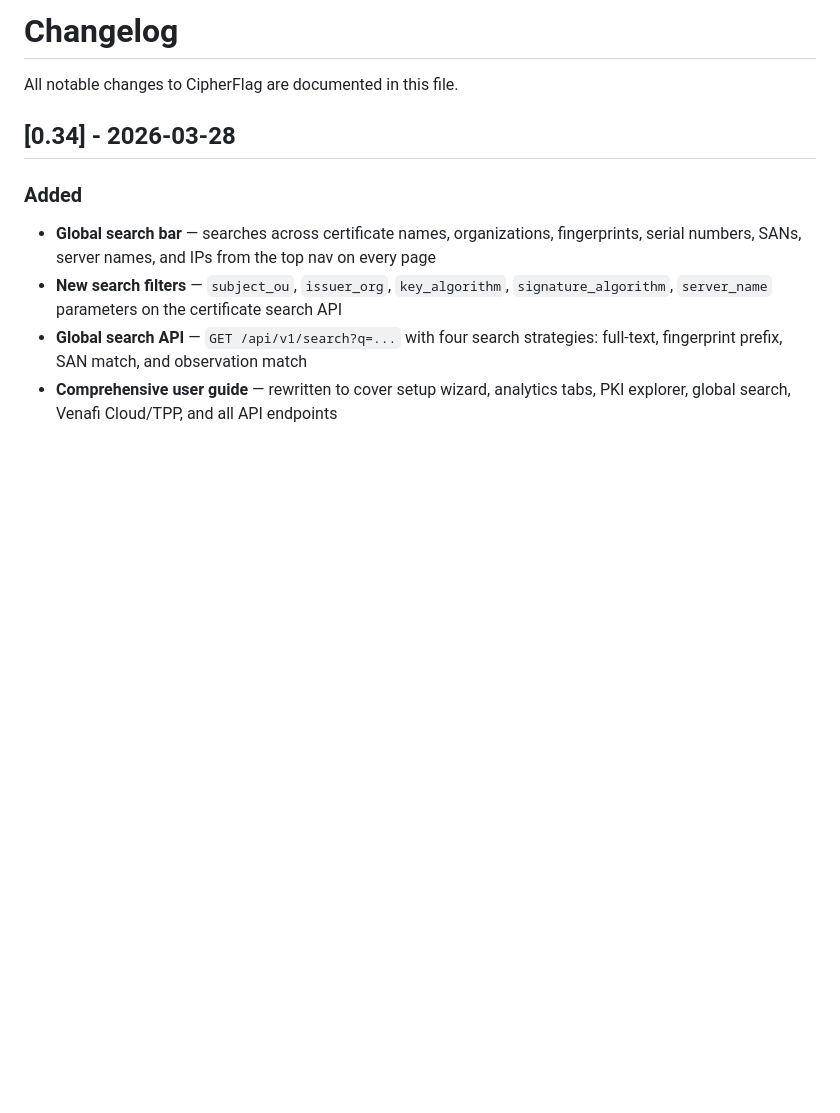
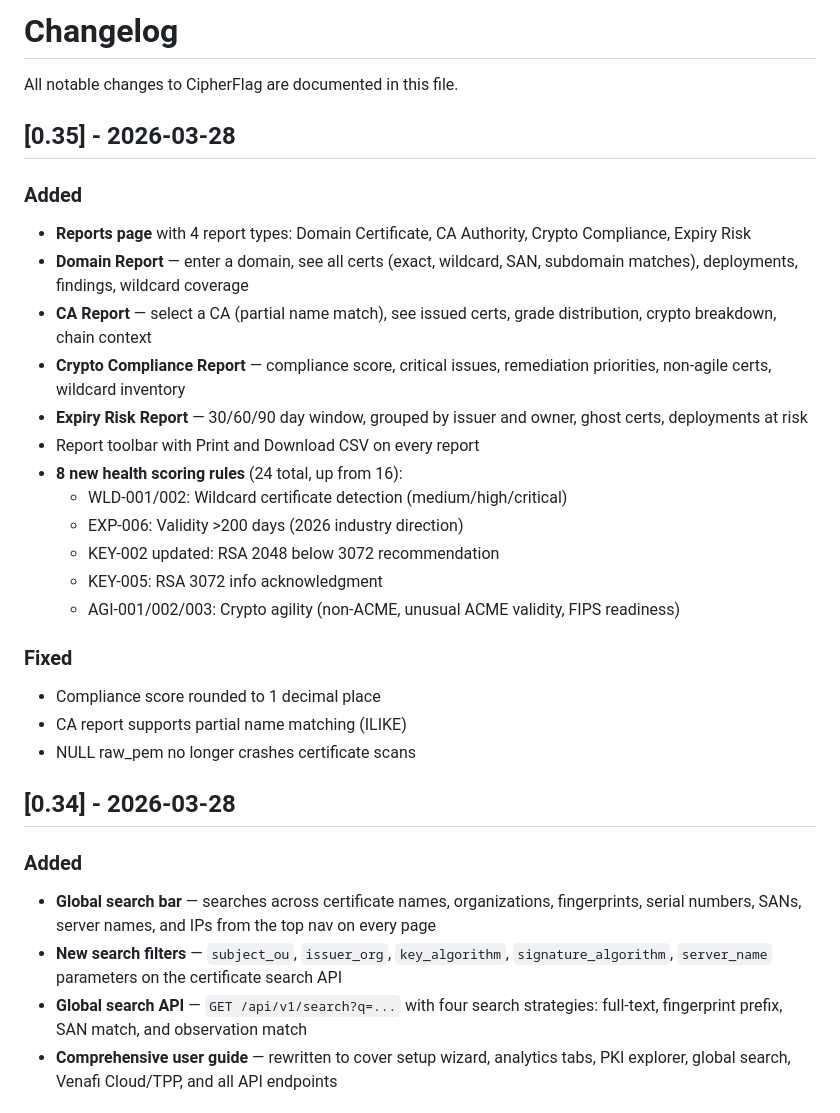
Before and after one commit to net4n6-dev/cipherflag, a Markdown page: CHANGELOG.md, the part around the change. Drawn GitHub-style; blank space fills up the shorter version.

```diff
--- a/CHANGELOG.md
+++ b/CHANGELOG.md
@@ -1,6 +1,27 @@
 # Changelog
 
 All notable changes to CipherFlag are documented in this file.
+
+## [0.35] - 2026-03-28
+
+### Added
+- **Reports page** with 4 report types: Domain Certificate, CA Authority, Crypto Compliance, Expiry Risk
+- **Domain Report** — enter a domain, see all certs (exact, wildcard, SAN, subdomain matches), deployments, findings, wildcard coverage
+- **CA Report** — select a CA (partial name match), see issued certs, grade distribution, crypto breakdown, chain context
+- **Crypto Compliance Report** — compliance score, critical issues, remediation priorities, non-agile certs, wildcard inventory
+- **Expiry Risk Report** — 30/60/90 day window, grouped by issuer and owner, ghost certs, deployments at risk
+- Report toolbar with Print and Download CSV on every report
+- **8 new health scoring rules** (24 total, up from 16):
+  - WLD-001/002: Wildcard certificate detection (medium/high/critical)
+  - EXP-006: Validity >200 days (2026 industry direction)
+  - KEY-002 updated: RSA 2048 below 3072 recommendation
+  - KEY-005: RSA 3072 info acknowledgment
+  - AGI-001/002/003: Crypto agility (non-ACME, unusual ACME validity, FIPS readiness)
+
+### Fixed
+- Compliance score rounded to 1 decimal place
+- CA report supports partial name matching (ILIKE)
+- NULL raw_pem no longer crashes certificate scans
 
 ## [0.34] - 2026-03-28
 
```
Also changed, not shown: README.md (+19 -1 lines).
